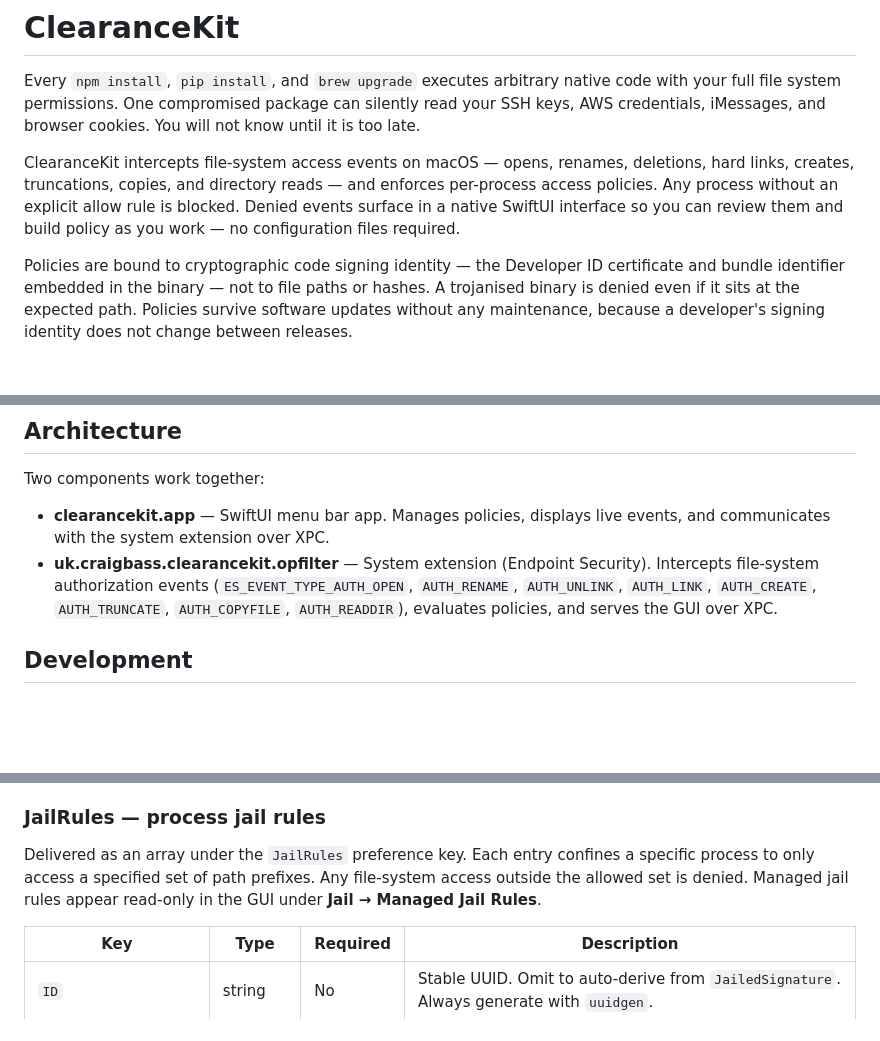
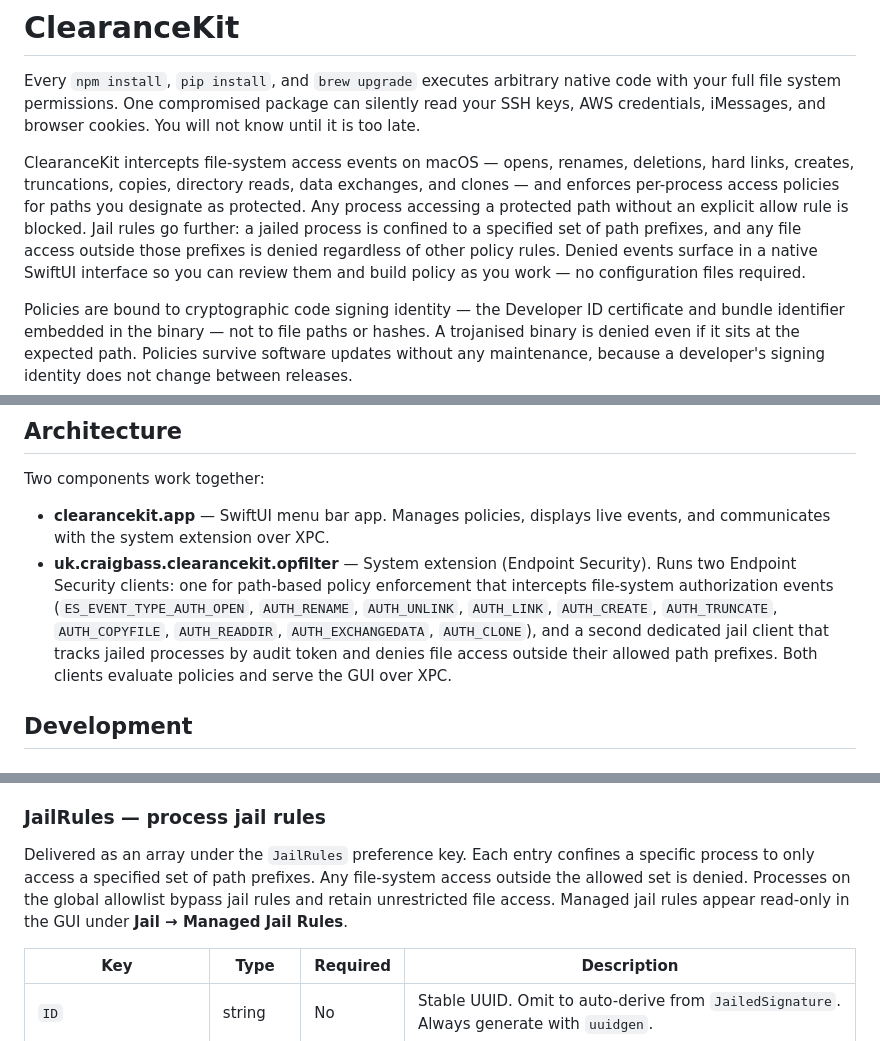
Before and after one commit to craigjbass/clearancekit, a Markdown page: README.md, 3 parts joined by grey strips. Drawn GitHub-style; blank space fills up the shorter version.

Commit message:
docs: update README for Jail feature and fact-check
Co-authored-by: craigjbass <1889973+craigjbass@users.noreply.github.com>
Agent-Logs-Url: https://github.com/craigjbass/clearancekit/sessions/6ffc5b98-b1d8-4f63-9eda-5a7a80288d25

```diff
--- a/README.md
+++ b/README.md
@@ -2,7 +2,7 @@
 
 Every `npm install`, `pip install`, and `brew upgrade` executes arbitrary native code with your full file system permissions. One compromised package can silently read your SSH keys, AWS credentials, iMessages, and browser cookies. You will not know until it is too late.
 
-ClearanceKit intercepts file-system access events on macOS — opens, renames, deletions, hard links, creates, truncations, copies, and directory reads — and enforces per-process access policies. Any process without an explicit allow rule is blocked. Denied events surface in a native SwiftUI interface so you can review them and build policy as you work — no configuration files required.
+ClearanceKit intercepts file-system access events on macOS — opens, renames, deletions, hard links, creates, truncations, copies, directory reads, data exchanges, and clones — and enforces per-process access policies for paths you designate as protected. Any process accessing a protected path without an explicit allow rule is blocked. Jail rules go further: a jailed process is confined to a specified set of path prefixes, and any file access outside those prefixes is denied regardless of other policy rules. Denied events surface in a native SwiftUI interface so you can review them and build policy as you work — no configuration files required.
 
 Policies are bound to cryptographic code signing identity — the Developer ID certificate and bundle identifier embedded in the binary — not to file paths or hashes. A trojanised binary is denied even if it sits at the expected path. Policies survive software updates without any maintenance, because a developer's signing identity does not change between releases.
 
@@ -68,7 +68,7 @@ ClearanceKit occupies a specific part of the macOS endpoint security space. Two
 Two components work together:
 
 - **clearancekit.app** — SwiftUI menu bar app. Manages policies, displays live events, and communicates with the system extension over XPC.
-- **uk.craigbass.clearancekit.opfilter** — System extension (Endpoint Security). Intercepts file-system authorization events (`ES_EVENT_TYPE_AUTH_OPEN`, `AUTH_RENAME`, `AUTH_UNLINK`, `AUTH_LINK`, `AUTH_CREATE`, `AUTH_TRUNCATE`, `AUTH_COPYFILE`, `AUTH_READDIR`), evaluates policies, and serves the GUI over XPC.
+- **uk.craigbass.clearancekit.opfilter** — System extension (Endpoint Security). Runs two Endpoint Security clients: one for path-based policy enforcement that intercepts file-system authorization events (`ES_EVENT_TYPE_AUTH_OPEN`, `AUTH_RENAME`, `AUTH_UNLINK`, `AUTH_LINK`, `AUTH_CREATE`, `AUTH_TRUNCATE`, `AUTH_COPYFILE`, `AUTH_READDIR`, `AUTH_EXCHANGEDATA`, `AUTH_CLONE`), and a second dedicated jail client that tracks jailed processes by audit token and denies file access outside their allowed path prefixes. Both clients evaluate policies and serve the GUI over XPC.
 
 ## Development
 
@@ -199,7 +199,7 @@ Ancestor entries are managed via the **Add Ancestor Entry** button in the allowl
 
 ### JailRules — process jail rules
 
-Delivered as an array under the `JailRules` preference key. Each entry confines a specific process to only access a specified set of path prefixes. Any file-system access outside the allowed set is denied. Managed jail rules appear read-only in the GUI under **Jail → Managed Jail Rules**.
+Delivered as an array under the `JailRules` preference key. Each entry confines a specific process to only access a specified set of path prefixes. Any file-system access outside the allowed set is denied. Processes on the global allowlist bypass jail rules and retain unrestricted file access. Managed jail rules appear read-only in the GUI under **Jail → Managed Jail Rules**.
 
 | Key | Type | Required | Description |
 |-----|------|----------|-------------|
```
